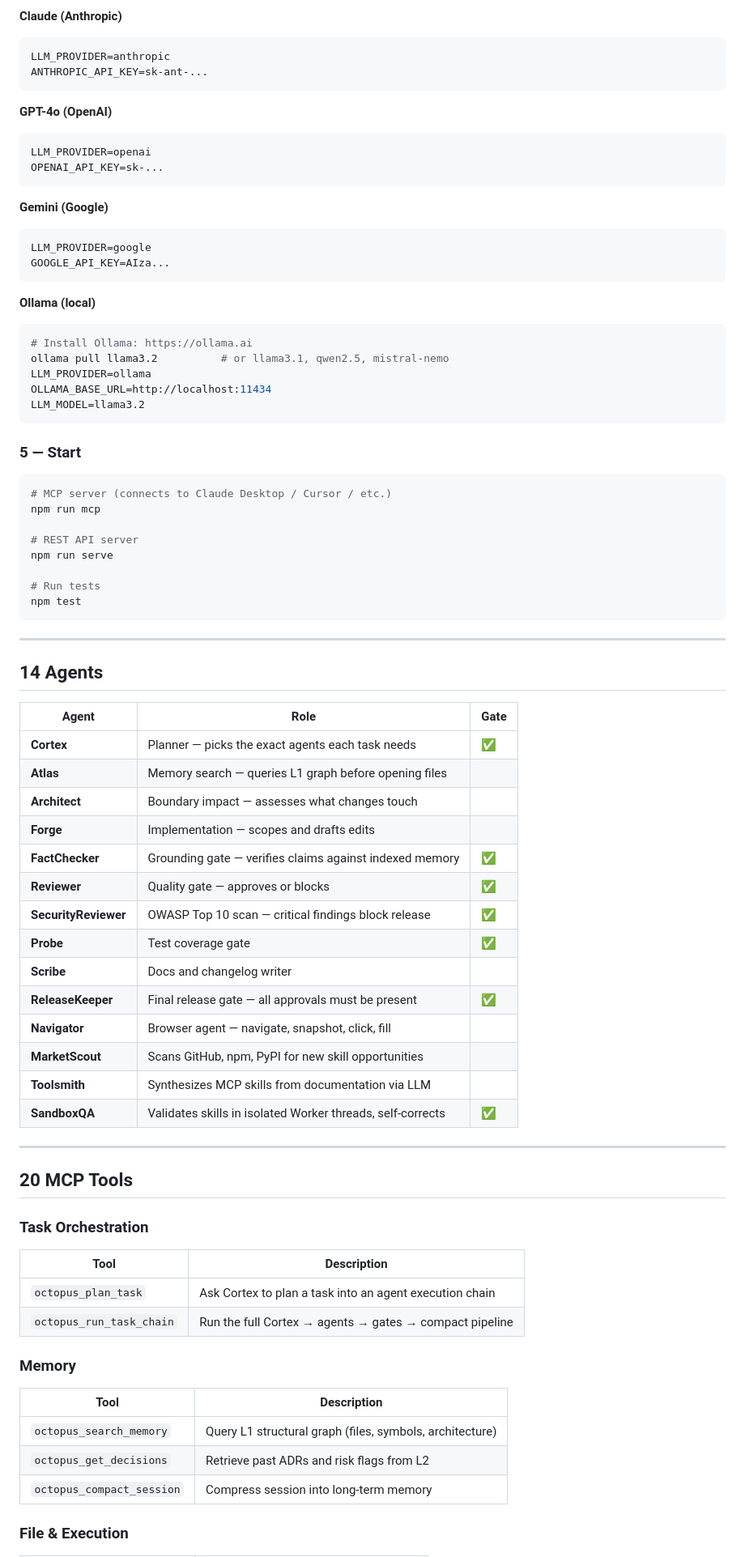
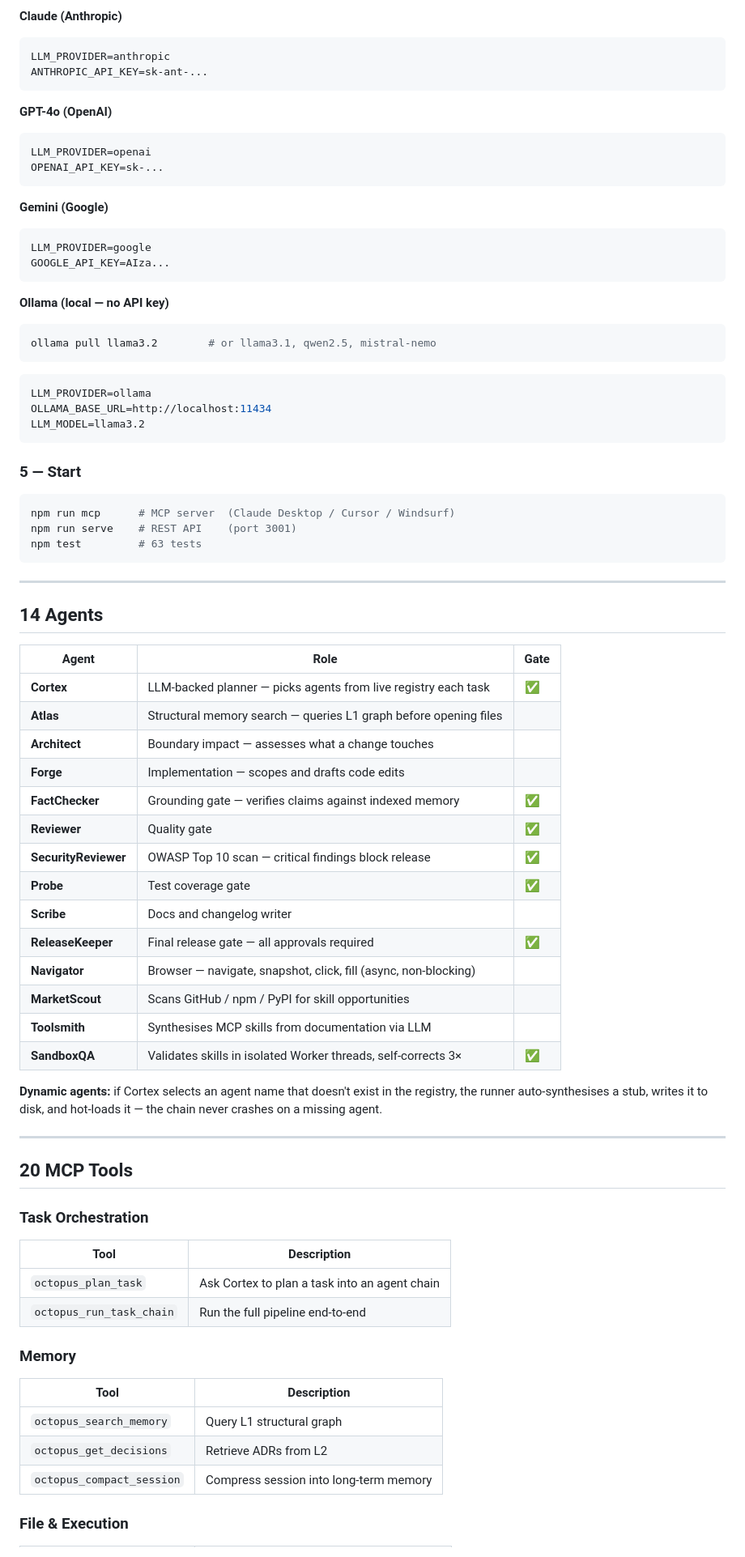
Before and after one commit to Boyapati13/Octopus-Agent-System, a Markdown page: README.md, the part around one of its changes. Shown at 81% size. Drawn GitHub-style.

````diff
--- a/README.md
+++ b/README.md
@@ -93,26 +96,27 @@ agent-browser install         # downloads Chrome for Testing (first run only)
 
 **Claude (Anthropic)**
-```bash
+```env
 LLM_PROVIDER=anthropic
 ANTHROPIC_API_KEY=sk-ant-...
 ```
 
 **GPT-4o (OpenAI)**
-```bash
+```env
 LLM_PROVIDER=openai
 OPENAI_API_KEY=sk-...
 ```
 
 **Gemini (Google)**
-```bash
+```env
 LLM_PROVIDER=google
 GOOGLE_API_KEY=AIza...
 ```
 
-**Ollama (local)**
+**Ollama (local — no API key)**
 ```bash
-# Install Ollama: https://ollama.ai
-ollama pull llama3.2          # or llama3.1, qwen2.5, mistral-nemo
+ollama pull llama3.2        # or llama3.1, qwen2.5, mistral-nemo
+```
+```env
 LLM_PROVIDER=ollama
 OLLAMA_BASE_URL=http://localhost:11434
 LLM_MODEL=llama3.2
@@ -121,14 +125,9 @@ LLM_MODEL=llama3.2
 ### 5 — Start
 
 ```bash
-# MCP server (connects to Claude Desktop / Cursor / etc.)
-npm run mcp
-
-# REST API server
-npm run serve
-
-# Run tests
-npm test
+npm run mcp      # MCP server  (Claude Desktop / Cursor / Windsurf)
+npm run serve    # REST API    (port 3001)
+npm test         # 63 tests
 ```
 
 ---
@@ -137,20 +136,22 @@ npm test
 
 | Agent | Role | Gate |
 |---|---|---|
-| **Cortex** | Planner — picks the exact agents each task needs | ✅ |
-| **Atlas** | Memory search — queries L1 graph before opening files | |
-| **Architect** | Boundary impact — assesses what changes touch | |
-| **Forge** | Implementation — scopes and drafts edits | |
+| **Cortex** | LLM-backed planner — picks agents from live registry each task | ✅ |
+| **Atlas** | Structural memory search — queries L1 graph before opening files | |
+| **Architect** | Boundary impact — assesses what a change touches | |
+| **Forge** | Implementation — scopes and drafts code edits | |
 | **FactChecker** | Grounding gate — verifies claims against indexed memory | ✅ |
-| **Reviewer** | Quality gate — approves or blocks | ✅ |
+| **Reviewer** | Quality gate | ✅ |
 | **SecurityReviewer** | OWASP Top 10 scan — critical findings block release | ✅ |
 | **Probe** | Test coverage gate | ✅ |
 | **Scribe** | Docs and changelog writer | |
-| **ReleaseKeeper** | Final release gate — all approvals must be present | ✅ |
-| **Navigator** | Browser agent — navigate, snapshot, click, fill | |
-| **MarketScout** | Scans GitHub, npm, PyPI for new skill opportunities | |
-| **Toolsmith** | Synthesizes MCP skills from documentation via LLM | |
-| **SandboxQA** | Validates skills in isolated Worker threads, self-corrects | ✅ |
+| **ReleaseKeeper** | Final release gate — all approvals required | ✅ |
+| **Navigator** | Browser — navigate, snapshot, click, fill (async, non-blocking) | |
+| **MarketScout** | Scans GitHub / npm / PyPI for skill opportunities | |
+| **Toolsmith** | Synthesises MCP skills from documentation via LLM | |
+| **SandboxQA** | Validates skills in isolated Worker threads, self-corrects 3× | ✅ |
+
+**Dynamic agents:** if Cortex selects an agent name that doesn't exist in the registry, the runner auto-synthesises a stub, writes it to disk, and hot-loads it — the chain never crashes on a missing agent.
 
 ---
 
@@ -159,14 +160,14 @@ npm test
 ### Task Orchestration
 | Tool | Description |
 |---|---|
-| `octopus_plan_task` | Ask Cortex to plan a task into an agent execution chain |
-| `octopus_run_task_chain` | Run the full Cortex → agents → gates → compact pipeline |
+| `octopus_plan_task` | Ask Cortex to plan a task into an agent chain |
+| `octopus_run_task_chain` | Run the full pipeline end-to-end |
 
 ### Memory
 | Tool | Description |
 |---|---|
-| `octopus_search_memory` | Query L1 structural graph (files, symbols, architecture) |
-| `octopus_get_decisions` | Retrieve past ADRs and risk flags from L2 |
+| `octopus_search_memory` | Query L1 structural graph |
+| `octopus_get_decisions` | Retrieve ADRs from L2 |
 | `octopus_compact_session` | Compress session into long-term memory |
 
 ### File & Execution
````
Also changed, not shown: other parts of README.md (+139 -89 lines).
